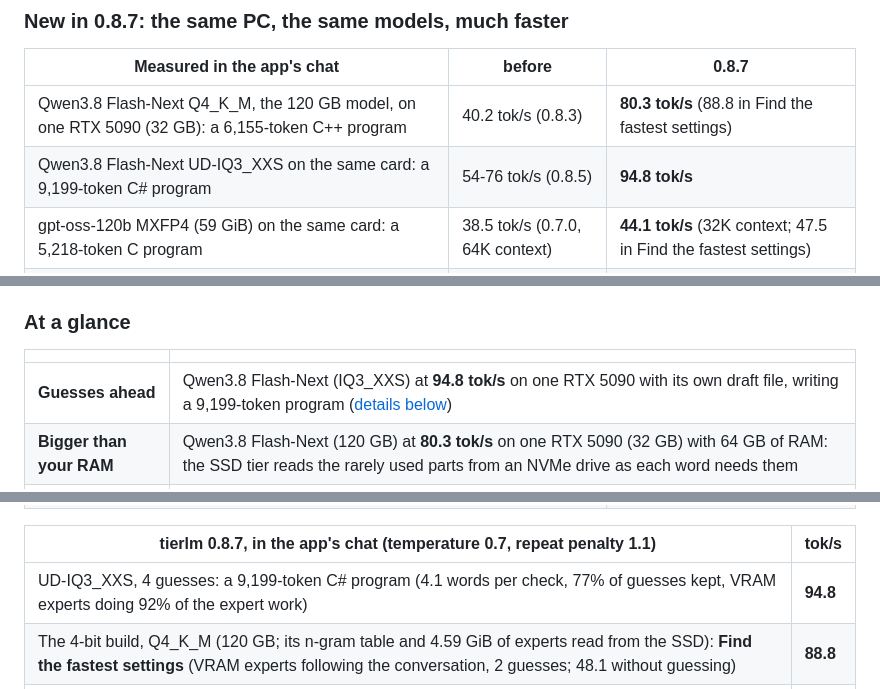
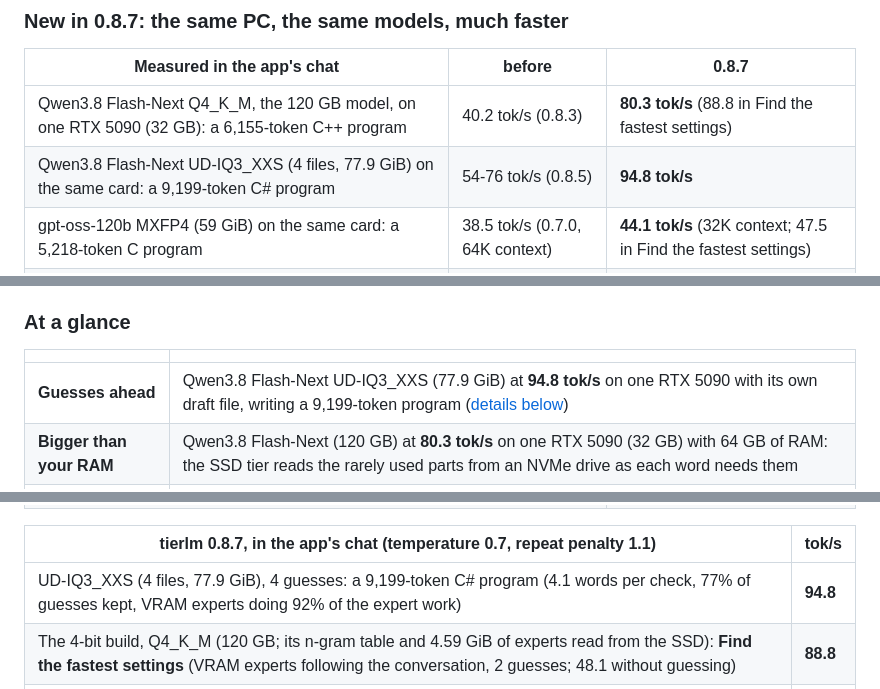
Before and after one commit to EHTi-Chad/tierlm, a Markdown page: README.md, 3 parts joined by grey strips. Rendered like a GitHub page.

Commit message:
README: the IQ3 figures name their file set (4 files, 77.9 GiB); model table on 0.8.7 numbers
Co-Authored-By: Claude Fable 5.2 <noreply@anthropic.com>

```diff
--- a/README.md
+++ b/README.md
@@ -19,7 +19,7 @@ serves your other apps.
 | Measured in the app's chat | before | **0.8.7** |
 |---|---|---|
 | Qwen3.8 Flash-Next Q4_K_M, the 120 GB model, on one RTX 5090 (32 GB): a 6,155-token C++ program | 40.2 tok/s (0.8.3) | **80.3 tok/s** (88.8 in Find the fastest settings) |
-| Qwen3.8 Flash-Next UD-IQ3_XXS on the same card: a 9,199-token C# program | 54-76 tok/s (0.8.5) | **94.8 tok/s** |
+| Qwen3.8 Flash-Next UD-IQ3_XXS (4 files, 77.9 GiB) on the same card: a 9,199-token C# program | 54-76 tok/s (0.8.5) | **94.8 tok/s** |
 | gpt-oss-120b MXFP4 (59 GiB) on the same card: a 5,218-token C program | 38.5 tok/s (0.7.0, 64K context) | **44.1 tok/s** (32K context; 47.5 in Find the fastest settings) |
 | Qwen3.6-35B-A3B (17 GB) on an 8 GB laptop RTX 3070: code, contract law, science and a story | 35.6 tok/s (0.8.3) | **44.0 tok/s** |
 | The wait for the first word of a short message, experts in RAM (RTX 5090) | 1.4 s (0.8.6) | **0.3 s** |
@@ -34,7 +34,7 @@ the GPU to read a short prompt, and saves a conversation's opening on the SSD. R
 
 | | |
 |---|---|
-| **Guesses ahead** | Qwen3.8 Flash-Next (IQ3_XXS) at **94.8 tok/s** on one RTX 5090 with its own draft file, writing a 9,199-token program ([details below](#spotlight-qwen38-flash-next-on-one-rtx-5090)) |
+| **Guesses ahead** | Qwen3.8 Flash-Next UD-IQ3_XXS (77.9 GiB) at **94.8 tok/s** on one RTX 5090 with its own draft file, writing a 9,199-token program ([details below](#spotlight-qwen38-flash-next-on-one-rtx-5090)) |
 | **Bigger than your RAM** | Qwen3.8 Flash-Next (120 GB) at **80.3 tok/s** on one RTX 5090 (32 GB) with 64 GB of RAM: the SSD tier reads the rarely used parts from an NVMe drive as each word needs them |
 | **Bigger than your GPU** | gpt-oss-120b (59 GB) at **44.1 tok/s** on one RTX 5090 (32 GB); Qwen3-Coder-Next 80B at **63.8 tok/s** on the same card; Qwen3.6-35B-A3B (17 GB) at **44 tok/s** on an 8 GB laptop RTX 3070 |
 | **Reads images** | screenshots, photos, scanned and handwritten pages, with Qwen3.5 / 3.6: a 4K screenshot read in **0.65 s** on an RTX 5090, a full-screen one in **2.7 s** on the laptop |
@@ -61,7 +61,7 @@ keeps those it agrees with, so every reply is its own.
 
 | tierlm 0.8.7, in the app's chat (temperature 0.7, repeat penalty 1.1) | tok/s |
 |---|---|
-| UD-IQ3_XXS, 4 guesses: a 9,199-token C# program (4.1 words per check, 77% of guesses kept, VRAM experts doing 92% of the expert work) | **94.8** |
+| UD-IQ3_XXS (4 files, 77.9 GiB), 4 guesses: a 9,199-token C# program (4.1 words per check, 77% of guesses kept, VRAM experts doing 92% of the expert work) | **94.8** |
 | The 4-bit build, Q4_K_M (120 GB; its n-gram table and 4.59 GiB of experts read from the SSD): **Find the fastest settings** (VRAM experts following the conversation, 2 guesses; 48.1 without guessing) | **88.8** |
 | Q4_K_M, 2 guesses: a 6,155-token C++ program (92% of guesses kept, VRAM experts doing 87% of the expert work) | **80.3** |
 
```
Also changed, not shown: other parts of README.md (+1 -1 lines).
